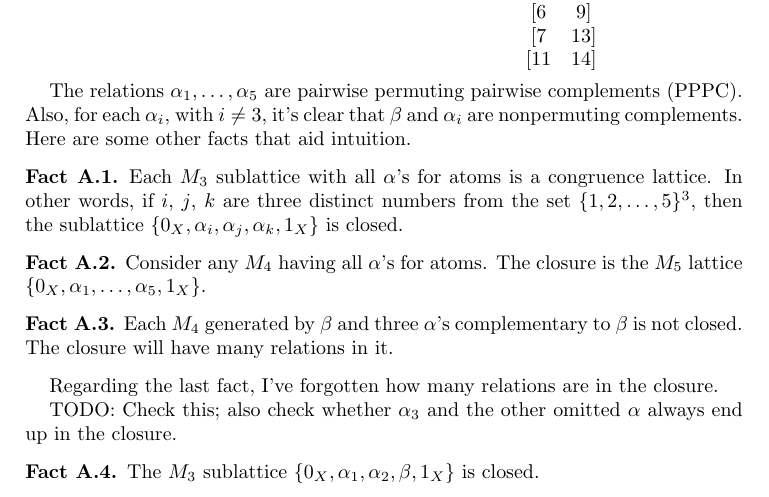
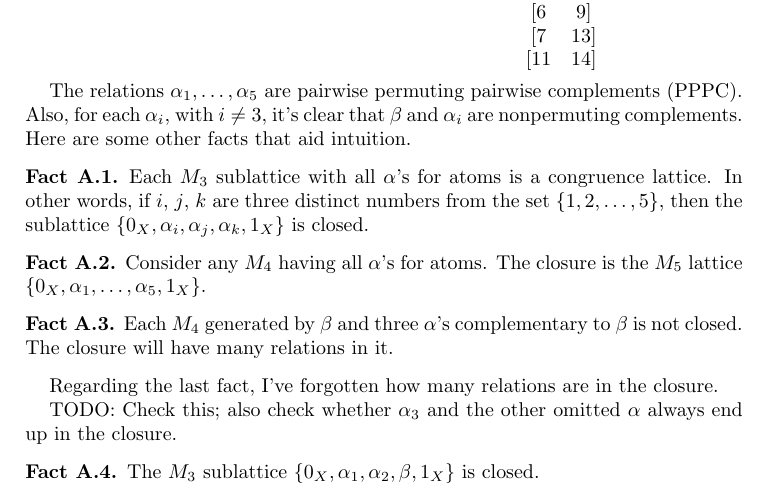
Before and after one commit to williamdemeo/PalfySaxlProblem, a LaTeX paper (PalfySaxlProblem.tex): part of page 6 of 8, cut so that both start at the same text. Compiled offline with pdfLaTeX.

Commit message:
fixed typo

```diff
--- a/PalfySaxlProblem.tex
+++ b/PalfySaxlProblem.tex
@@ -705,7 +705,7 @@ Here are some other facts that aid intuition.
 \begin{fact}
   Each $M_3$ sublattice with all $\alpha$'s for atoms is a congruence lattice.  In
   other words, if $i$, $j$, $k$ are three distinct numbers from  the set
-  $\{1,2,\dots, 5\}^3$, then the sublattice $\{0_X, \alpha_i, \alpha_j,
+  $\{1,2,\dots, 5\}$, then the sublattice $\{0_X, \alpha_i, \alpha_j,
   \alpha_k, 1_X\}$ is closed.
 \end{fact}
 \begin{fact}
```
Also changed, not shown: PalfySaxlProblem.pdf.
